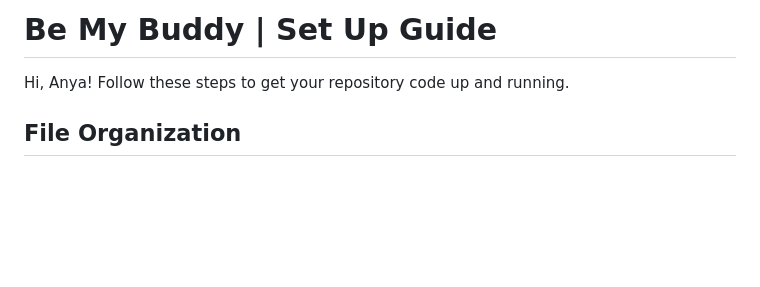
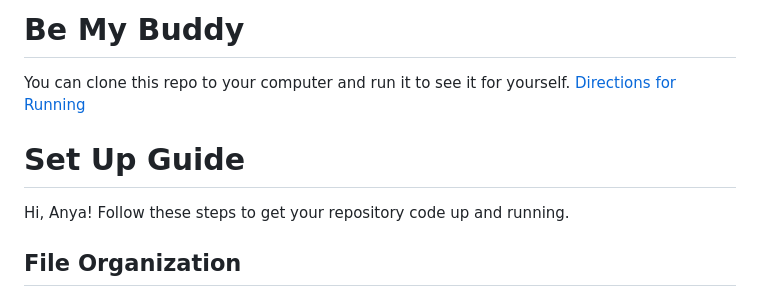
Before and after one commit to laylascott/Be-My-Buddy, a Markdown page: README.md, the part around the change. Drawn GitHub-style; blank space fills up the shorter version.

```diff
--- a/README.md
+++ b/README.md
@@ -1,4 +1,7 @@
-# Be My Buddy | Set Up Guide
+# Be My Buddy
+You can clone this repo to your computer and run it to see it for yourself.
+ [Directions for Running](#Running-your-App)
+# Set Up Guide
 
 Hi, Anya! Follow these steps to get your repository code up and running.
 
```
